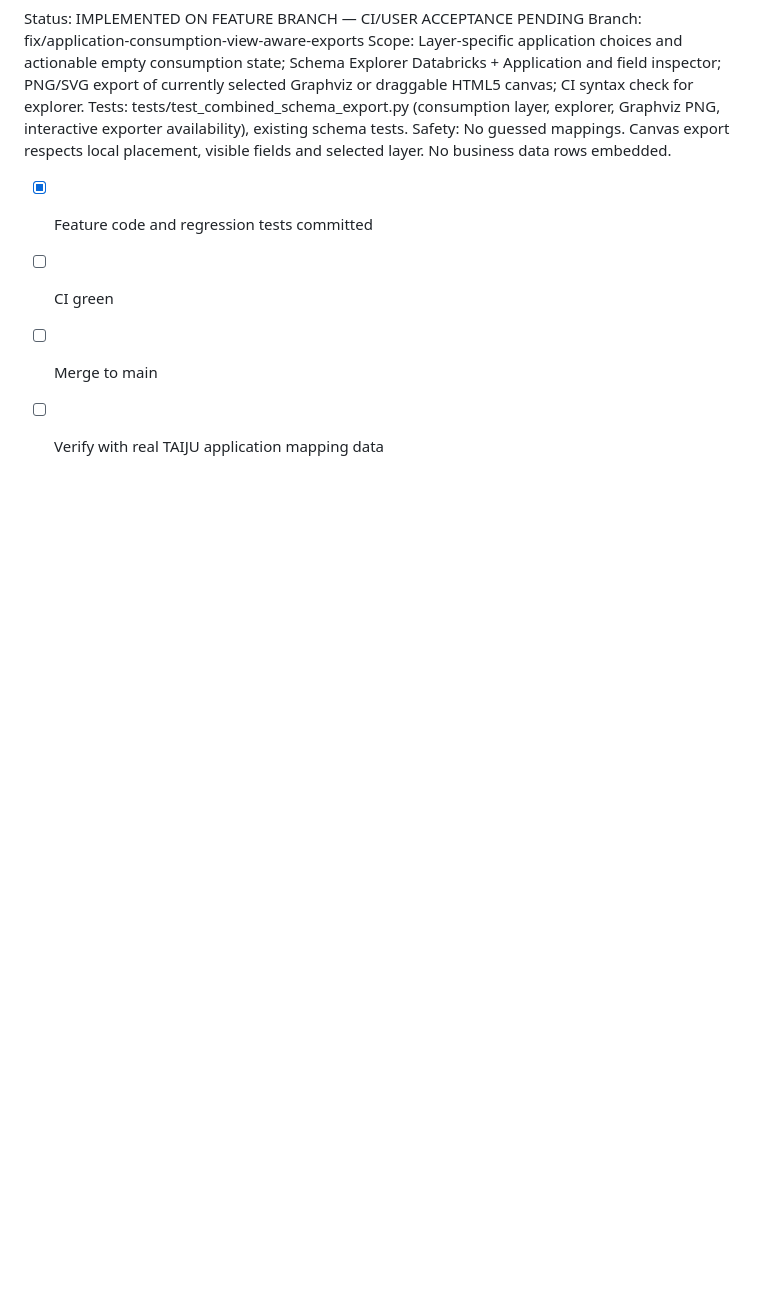
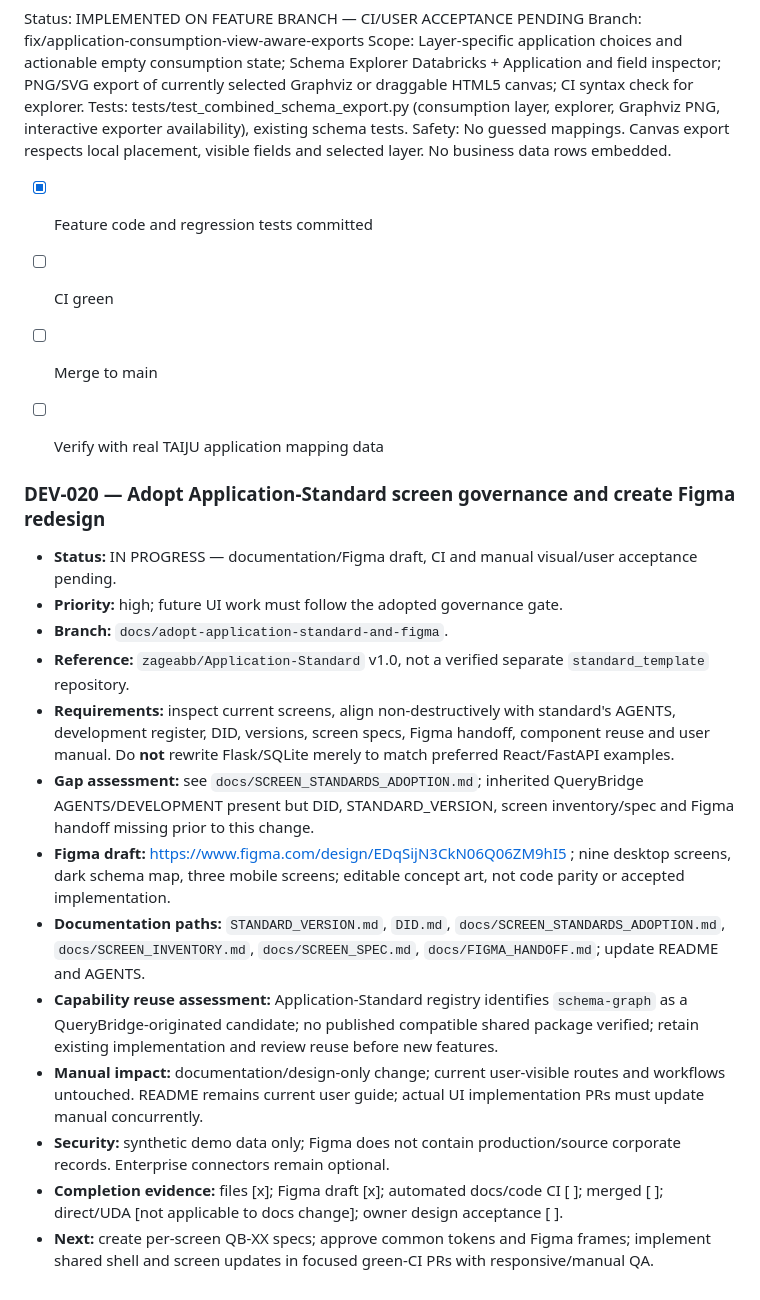
Before and after one commit to zageabb/querybridge, a Markdown page: DEVELOPMENT.md, the part around the change. Rendered like a GitHub page; blank space fills up the shorter version.

Commit message:
docs: enforce Application-Standard design gates for future QueryBridge changes

```diff
--- a/DEVELOPMENT.md
+++ b/DEVELOPMENT.md
@@ -596,3 +596,19 @@ Safety: No guessed mappings. Canvas export respects local placement, visible fie
 - [ ] CI green
 - [ ] Merge to main
 - [ ] Verify with real TAIJU application mapping data
+
+
+### DEV-020 — Adopt Application-Standard screen governance and create Figma redesign
+- **Status:** IN PROGRESS — documentation/Figma draft, CI and manual visual/user acceptance pending.
+- **Priority:** high; future UI work must follow the adopted governance gate.
+- **Branch:** `docs/adopt-application-standard-and-figma`.
+- **Reference:** `zageabb/Application-Standard` v1.0, not a verified separate `standard_template` repository.
+- **Requirements:** inspect current screens, align non-destructively with standard's AGENTS, development register, DID, versions, screen specs, Figma handoff, component reuse and user manual. Do **not** rewrite Flask/SQLite merely to match preferred React/FastAPI examples.
+- **Gap assessment:** see `docs/SCREEN_STANDARDS_ADOPTION.md`; inherited QueryBridge AGENTS/DEVELOPMENT present but DID, STANDARD_VERSION, screen inventory/spec and Figma handoff missing prior to this change.
+- **Figma draft:** https://www.figma.com/design/EDqSijN3CkN06Q06ZM9hI5 ; nine desktop screens, dark schema map, three mobile screens; editable concept art, not code parity or accepted implementation.
+- **Documentation paths:** `STANDARD_VERSION.md`, `DID.md`, `docs/SCREEN_STANDARDS_ADOPTION.md`, `docs/SCREEN_INVENTORY.md`, `docs/SCREEN_SPEC.md`, `docs/FIGMA_HANDOFF.md`; update README and AGENTS.
+- **Capability reuse assessment:** Application-Standard registry identifies `schema-graph` as a QueryBridge-originated candidate; no published compatible shared package verified; retain existing implementation and review reuse before new features.
+- **Manual impact:** documentation/design-only change; current user-visible routes and workflows untouched. README remains current user guide; actual UI implementation PRs must update manual concurrently.
+- **Security:** synthetic demo data only; Figma does not contain production/source corporate records. Enterprise connectors remain optional.
+- **Completion evidence:** files [x]; Figma draft [x]; automated docs/code CI [ ]; merged [ ]; direct/UDA [not applicable to docs change]; owner design acceptance [ ].
+- **Next:** create per-screen QB-XX specs; approve common tokens and Figma frames; implement shared shell and screen updates in focused green-CI PRs with responsive/manual QA.
```
